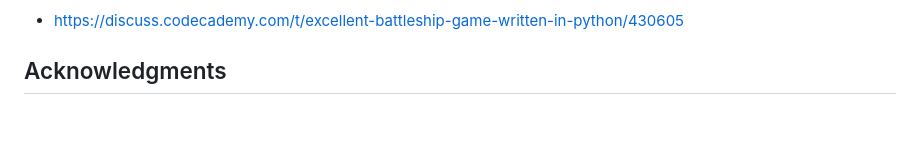
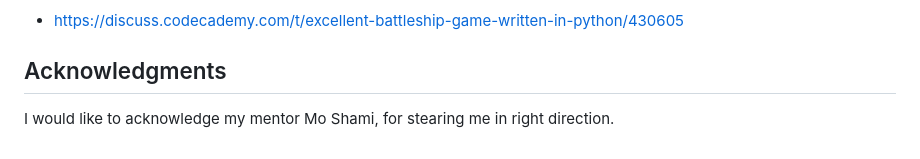
Before and after one commit to Moonchichiii/battleship_project3, a Markdown page: README.md, the part around the change. GitHub-like rendering; blank space fills up the shorter version.

```diff
--- a/README.md
+++ b/README.md
@@ -437,3 +437,5 @@ print_board(board_with_ships)
 
 
 ## Acknowledgments
+
+I would like to acknowledge my mentor Mo Shami, for stearing me in right direction.
```
